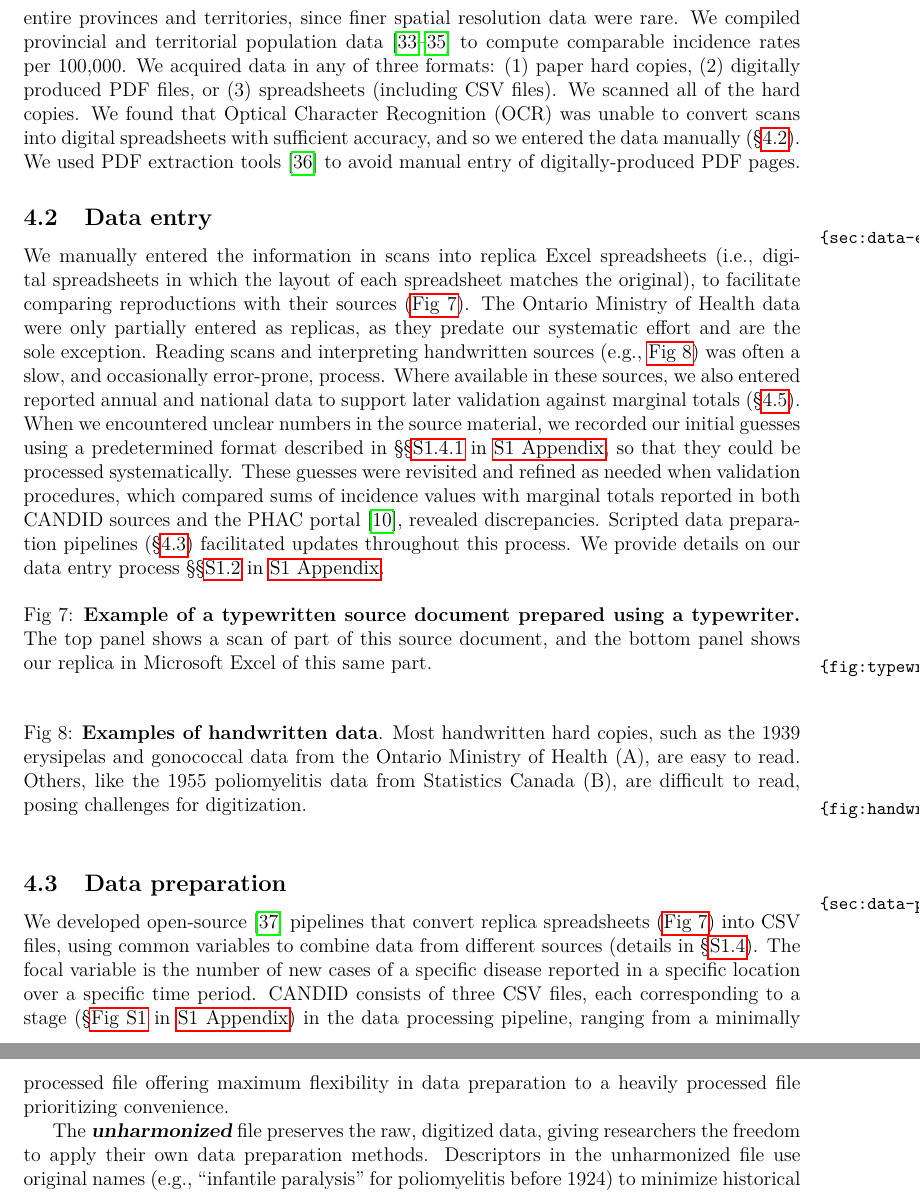
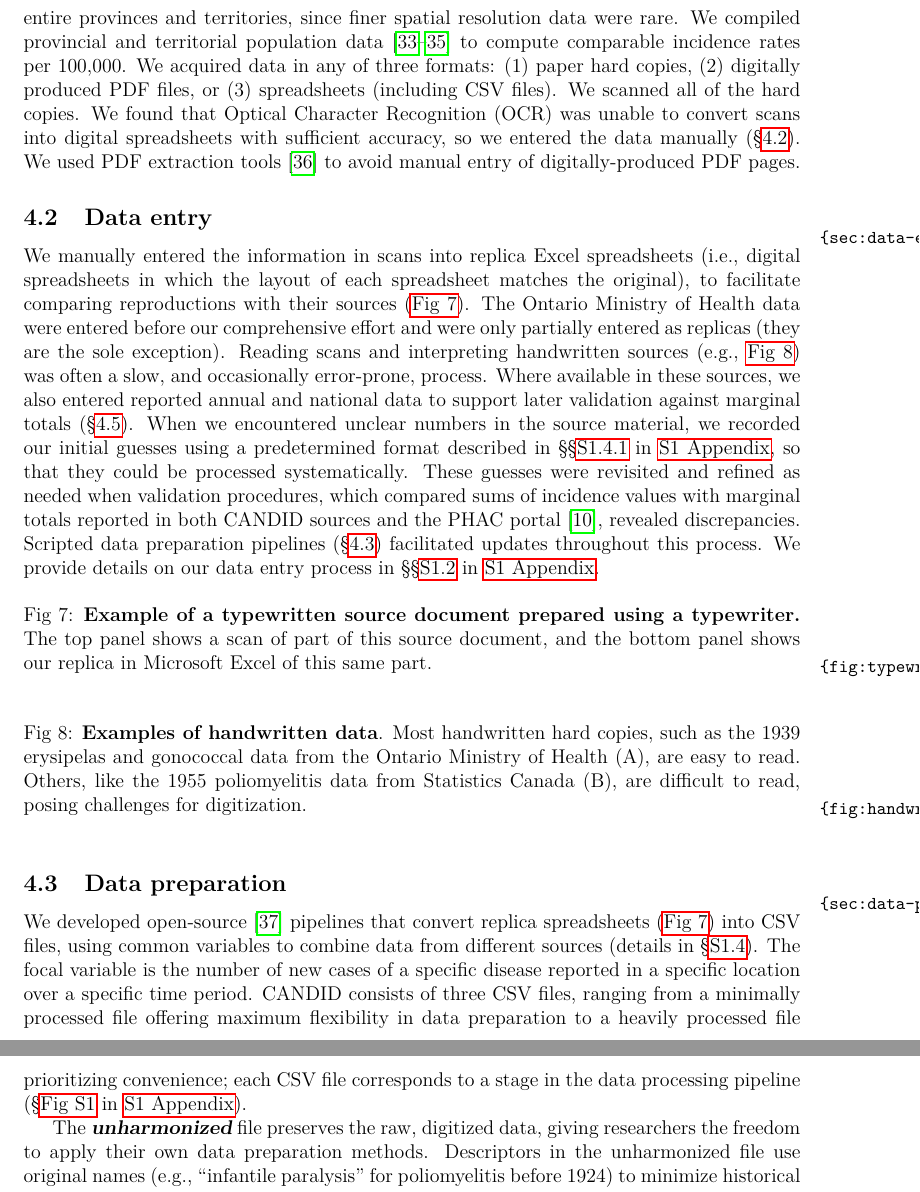
Before and after one commit to canmod/candid, a LaTeX paper (ms.tex): two parts of pages 10 and 11 of 42, joined at a grey line, cut so that both start at the same text. Compiled offline with pdfLaTeX.

Commit message:
a few edits in Methods

```diff
--- a/ms.tex
+++ b/ms.tex
@@ -171,11 +171,11 @@ In principle, it should be straightforward to keep the archive up to date, but d
 
 \subsection{Data sources}\label{sec:data-sources}
 
-We began searching for published and unpublished Canadian historical infectious disease notification data in 2000. We focused on sub-annual and sub-national data collected through the surveillance programs described in \aref{sec:appendix-data-sources}, particularly incidence over entire provinces and territories, since finer spatial resolution data were rare. We compiled provincial and territorial population data \cite{canada1925sixth,statistics1973population,statcan2021population} to compute comparable incidence rates per 100,000. We acquired data in any of three formats: (1) paper hard copies, (2) digitally produced PDF files, or (3) spreadsheets (including CSV files). We scanned all of the hard copies. We found that Optical Character Recognition (OCR) was unable to convert scans into digital spreadsheets with sufficient accuracy, and so we entered the data manually (\cref{sec:data-entry}). We used PDF extraction tools \cite{PDFTables} to avoid manual entry of digitally-produced PDF pages.
+We began searching for published and unpublished Canadian historical infectious disease notification data in 2000. We focused on sub-annual and sub-national data collected through the surveillance programs described in \aref{sec:appendix-data-sources}, particularly incidence over entire provinces and territories, since finer spatial resolution data were rare. We compiled provincial and territorial population data \cite{canada1925sixth,statistics1973population,statcan2021population} to compute comparable incidence rates per 100,000. We acquired data in any of three formats: (1) paper hard copies, (2) digitally produced PDF files, or (3) spreadsheets (including CSV files). We scanned all of the hard copies. We found that Optical Character Recognition (OCR) was unable to convert scans into digital spreadsheets with sufficient accuracy, so we entered the data manually (\cref{sec:data-entry}). We used PDF extraction tools \cite{PDFTables} to avoid manual entry of digitally-produced PDF pages.
 
 \subsection{Data entry}\label{sec:data-entry}
 
-We manually entered the information in scans into replica Excel spreadsheets (i.e., digital spreadsheets in which the layout of each spreadsheet matches the original), to facilitate comparing reproductions with their sources (\cref{fig:typewritten-eg}). The Ontario Ministry of Health data were only partially entered as replicas, as they predate our systematic effort and are the sole exception. Reading scans and interpreting handwritten sources (e.g., \cref{fig:handwritten-eg}) was often a slow, and occasionally error-prone, process. Where available in these sources, we also entered reported annual and national data to support later validation against marginal totals (\cref{sec:quality-control}). When we encountered unclear numbers in the source material, we recorded our initial guesses using a predetermined format described in \aref{sec:appendix-unharmonized}, so that they could be processed systematically. These guesses were revisited and refined as needed when validation procedures, which compared sums of incidence values with marginal totals reported in both \datacronym\ sources and the PHAC portal \cite{totten2019updates}, revealed discrepancies. Scripted data preparation pipelines (\cref{sec:data-prep}) facilitated updates throughout this process. We provide details on our data entry process \aref{sec:appendix-data-entry}.
+We manually entered the information in scans into replica Excel spreadsheets (i.e., digital spreadsheets in which the layout of each spreadsheet matches the original), to facilitate comparing reproductions with their sources (\cref{fig:typewritten-eg}). The Ontario Ministry of Health data were entered before our comprehensive effort and were only partially entered as replicas (they are the sole exception). Reading scans and interpreting handwritten sources (e.g., \cref{fig:handwritten-eg}) was often a slow, and occasionally error-prone, process. Where available in these sources, we also entered reported annual and national data to support later validation against marginal totals (\cref{sec:quality-control}). When we encountered unclear numbers in the source material, we recorded our initial guesses using a predetermined format described in \aref{sec:appendix-unharmonized}, so that they could be processed systematically. These guesses were revisited and refined as needed when validation procedures, which compared sums of incidence values with marginal totals reported in both \datacronym\ sources and the PHAC portal \cite{totten2019updates}, revealed discrepancies. Scripted data preparation pipelines (\cref{sec:data-prep}) facilitated updates throughout this process. We provide details on our data entry process in \aref{sec:appendix-data-entry}.
 
 \begin{figure}[!htb]
 \caption{\textbf{Example of a typewritten source document prepared using a typewriter.} The top panel shows a scan of part of this source document, and the bottom panel shows our replica in Microsoft Excel of this same part.}
@@ -189,7 +189,7 @@ We manually entered the information in scans into replica Excel spreadsheets (i.
 
 \subsection{Data preparation}\label{sec:data-prep}
 
-We developed open-source \cite{thibault2023open} pipelines that convert replica spreadsheets (\cref{fig:typewritten-eg}) into CSV files, using common variables to combine data from different sources (details in \cref{sec:appendix-data-prep}). The focal variable is the number of new cases of a specific disease reported in a specific location over a specific time period. \datacronym\ consists of three CSV files, each corresponding to a stage (\aref{fig:appendix-pipeline}) in the data processing pipeline, ranging from a minimally processed file offering maximum flexibility in data preparation to a heavily processed file prioritizing convenience.
+We developed open-source \cite{thibault2023open} pipelines that convert replica spreadsheets (\cref{fig:typewritten-eg}) into CSV files, using common variables to combine data from different sources (details in \cref{sec:appendix-data-prep}). The focal variable is the number of new cases of a specific disease reported in a specific location over a specific time period. \datacronym\ consists of three CSV files, ranging from a minimally processed file offering maximum flexibility in data preparation to a heavily processed file prioritizing convenience; each CSV file corresponds to a stage in the data processing pipeline (\aref{fig:appendix-pipeline}).
 
 The \term{unharmonized} file preserves the raw, digitized data, giving researchers the freedom to apply their own data preparation methods. Descriptors in the unharmonized file use original names (e.g., ``infantile paralysis'' for poliomyelitis before 1924) to minimize historical information loss \cite{torres2022harmonization}. The \term{harmonized} file removes low quality data, aggregates some municipal data to provincial levels, and adds harmonized location and disease descriptors that simplify the combination of data from different sources (e.g., poliomyelitis whenever infantile paralysis is reported). Harmonized CSV files are convenient for querying diseases, provinces, and time periods, but they cannot be used directly for analysis due to overlapping incidence values. In data science terms, the harmonized data are not \term{normalized} \cite{tidydata,cheng2024general}. For example, the harmonized data include total polio incidence alongside separate values for polio with and without paralysis (see \aref{sec:appendix-normalized} for more examples). Such overlapping data are useful for quality control (which we explain in \cref{sec:quality-control}), but data analysis requires removing overlaps to prevent double-counting cases. The normalized file does not contain overlapping incidence values, enabling aggregation without double-counting. When deciding which overlapping records to remove, we generally retain the finest resolution. Continuing our example, we would remove total polio incidence and retain separate records for polio with and without paralysis (see \aref{sec:appendix-normalized} for details on removal criteria). For convenience when computing incidence rates, we joined provincial population sizes to the normalized data. All figures in this paper are based on the normalized file. Researchers who wish to make different harmonization or normalization choices can use the upstream files (see \aref{sec:appendix-normalized} for details).
 
```
